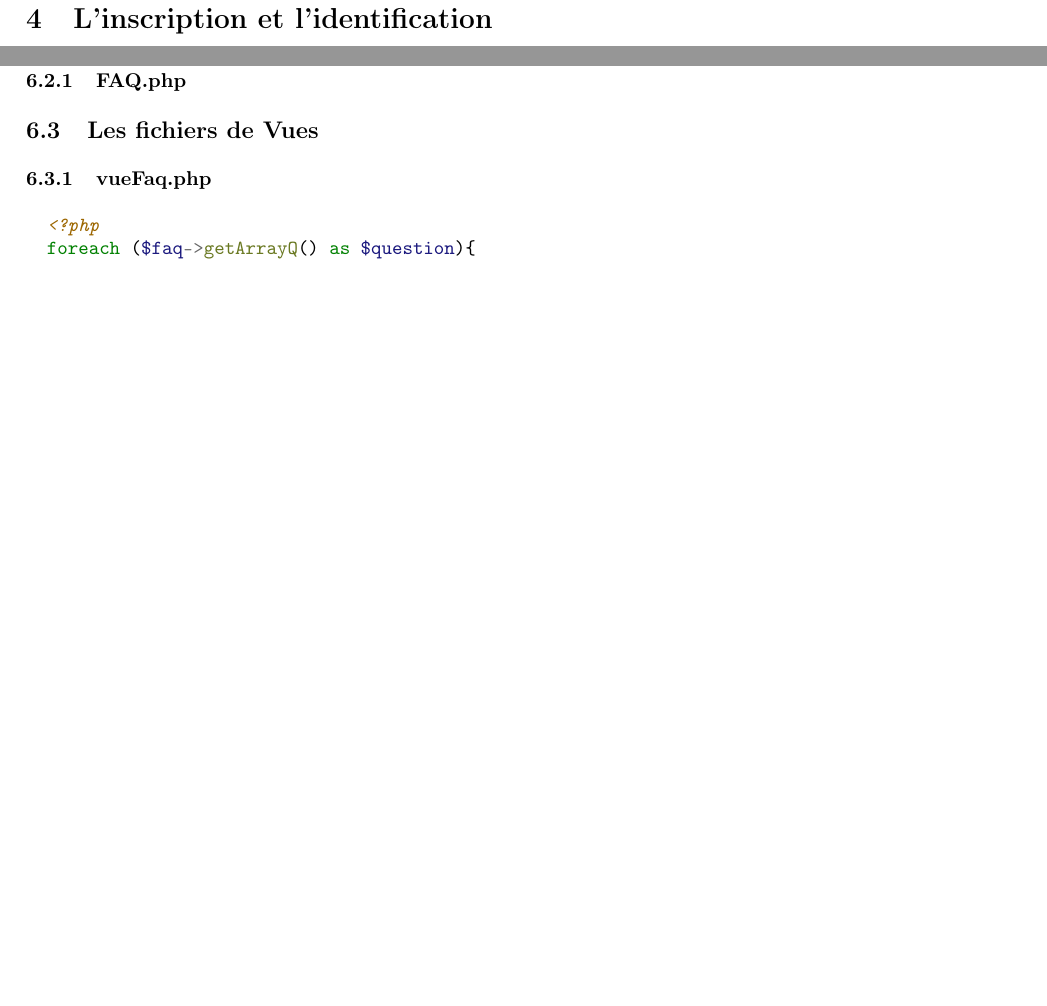
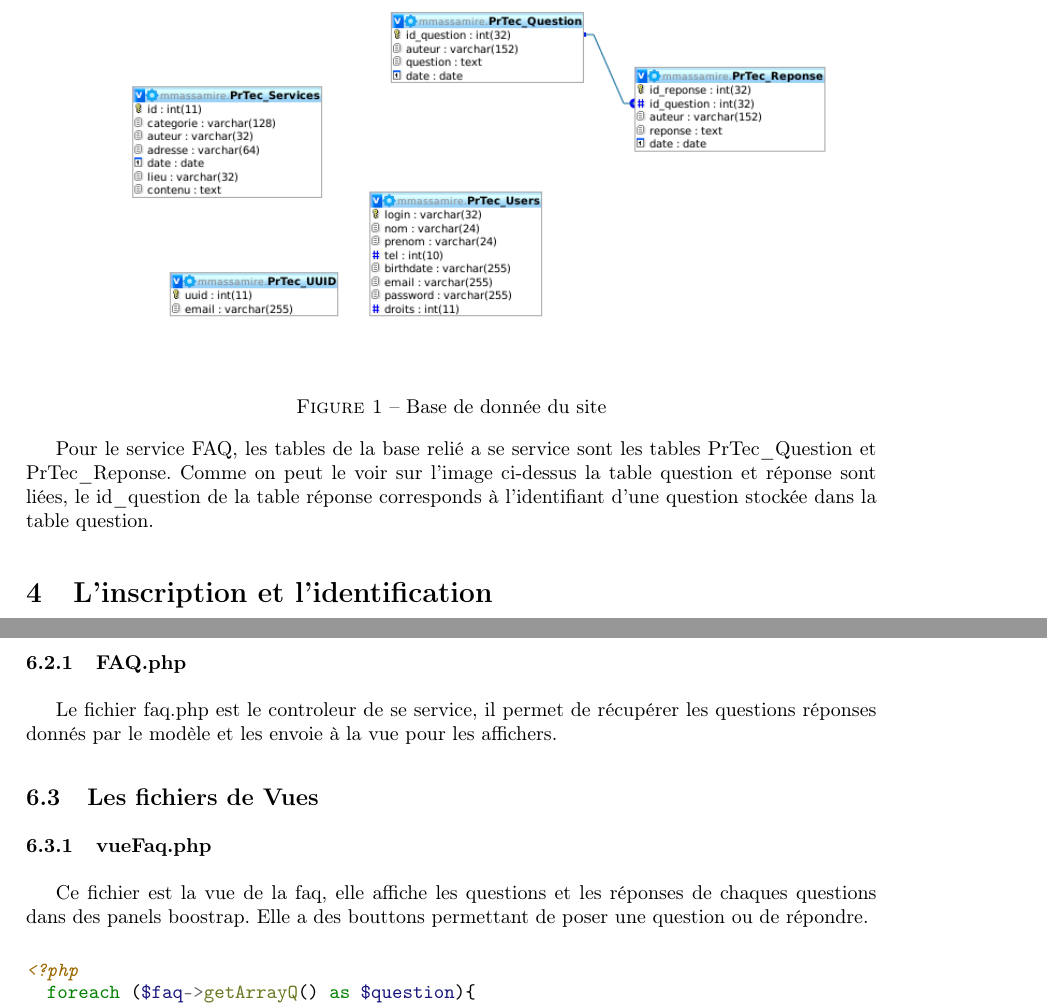
Before and after one commit to michelmassamiri/Simple-web-app, a LaTeX document (rapport.tex): two parts of pages 6 and 8 of 8 before the commit and two parts of pages 6 and 8 of 9 after it, joined at a grey line, cut at the place of the change, the shorter picture padded with empty space. Compiled offline with pdfLaTeX.

Commit message:
update rapport

```diff
--- a/rapport.tex
+++ b/rapport.tex
@@ -23,7 +23,6 @@
 \setlength{\parskip}{.5em}
 
 \newcommand{\HRule}{\rule{\linewidth}{0.5mm}}
-\definecolor{lightgray}{gray}{.95}
 
 %-------------------------------------------------------------------------------
 % TITLE PAGE
@@ -166,7 +167,13 @@ Elle aura donc les fonctions suivante:
 %---------------------------------------------------------------------------------
 \section{Descriptif de la base de donnée}
 
+\begin{figure}[!hp]
+\center
+\includegraphics[width= 15cm]{bdd.png}
+\caption{Base de donnée du site}
+\end{figure}
 
+Pour le service FAQ, les tables de la base relié a se service sont les tables PrTec\_Question et PrTec\_Reponse. Comme on peut le voir sur l'image ci-dessus la table question et réponse sont liées, le id\_question de la table réponse corresponds à l'identifiant d'une question stockée dans la table question.
 
 %-------------------------------------------------------------------------------
 % Le service d'inscription et d'identification
@@ -285,13 +296,16 @@ while( $data = $stmt->fetch()){
 \subsection{Les fichiers de Control}
 
 \subsubsection{FAQ.php}
-
+Le fichier faq.php est le controleur de se service, il permet de récupérer les questions réponses donnés par le modèle et les envoie à la vue pour les affichers.
 
 \subsection{Les fichiers de Vues}
 
 \subsubsection{vueFaq.php}
+Ce fichier est la vue de la faq, elle affiche les questions et les réponses de chaques questions dans des panels boostrap.
+Elle a des bouttons permettant de poser une question ou de répondre.
+
 \begin{minted}{php}
-  <?php
+<?php
   foreach ($faq->getArrayQ() as $question){
     if( isset($question)){
       echo '<div class="panel panel-primary">';
@@ -303,7 +317,7 @@ while( $data = $stmt->fetch()){
 	  echo '<p>'.$reponse->getReponse().'<br />';
 	  echo 'repondu le '.$reponse->getdate().'</p>';
           if($_SESSION['droit'] == 1)
-          echo '<a href="../controller/supprimerQRU.php?id='.$reponse->getReponseID().'&value=1" > <button type="submit" class="btn btn-danger"> supprimer la réponse</button></a>';
+          echo '<a href="../controller/supprimerQRU.php?id='.$reponse->getReponseID().'&value=1" > <button type="submit" class="btn btn-danger"> supprimer la réponse</button></a>';//boutton repondre
 
 	}
       }
@@ -312,14 +326,14 @@ while( $data = $stmt->fetch()){
       echo '<br /><button type="submit" class="btn btn-primary">Repondre</button>';
       echo '</form>';
       echo '</div>';
-      if($_SESSION['droit'] == 1)
-      echo '<a href="../controller/supprimerQRU.php?id='.$question->getID().'&value=0 ><button type="submit" class="btn btn-danger"> supprimer la question</button></a>';
+      if($_SESSION['droit'] == 1) //admin
+      echo '<a href="../controller/supprimerQRU.php?id='.$question->getID().'&value=0 ><button type="submit" class="btn btn-danger"> supprimer la question</button></a>';// boutton question
       echo'</div>';
       echo '<br />';
     }
 
   }
-  ?>
+?>
 \end{minted}
 
 %-------------------------------------------------------------------------------
```
Also changed, not shown: bdd.png (added), rapport.tex (14 more changed lines).
